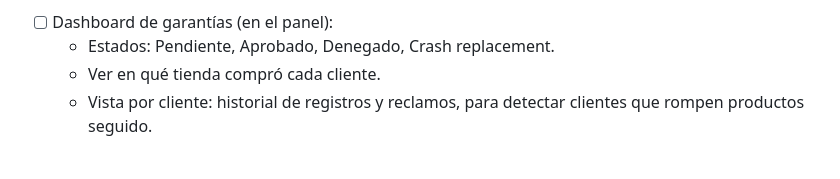
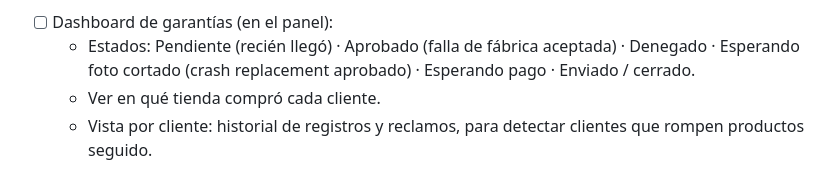
Before and after one commit to Farinabikestore/715ind-web, a Markdown page: PENDIENTES.md, the part around the change. Rendered like a GitHub page.

Commit message:
Pendientes: estados del dashboard de garantías
Co-Authored-By: Claude Opus 5.5 <noreply@anthropic.com>
Claude-Session: https://claude.ai/code/session_01XNwhPkDbZUjezi963oTVwj

```diff
--- a/PENDIENTES.md
+++ b/PENDIENTES.md
@@ -72,7 +72,8 @@ Lista de trabajo acordada con Vasco. Se actualiza a medida que se avanza.
   4. Recibida la foto, el equipo contacta al cliente para que pague el 30% off y se le envía el reemplazo (envío a su cargo).
 
 - [ ] Dashboard de garantías (en el panel):
-  - Estados: Pendiente, Aprobado, Denegado, Crash replacement.
+  - Estados: Pendiente (recién llegó) · Aprobado (falla de fábrica aceptada) · Denegado ·
+    Esperando foto cortado (crash replacement aprobado) · Esperando pago · Enviado / cerrado.
   - Ver en qué tienda compró cada cliente.
   - Vista por cliente: historial de registros y reclamos, para detectar clientes que rompen productos seguido.
 
```
